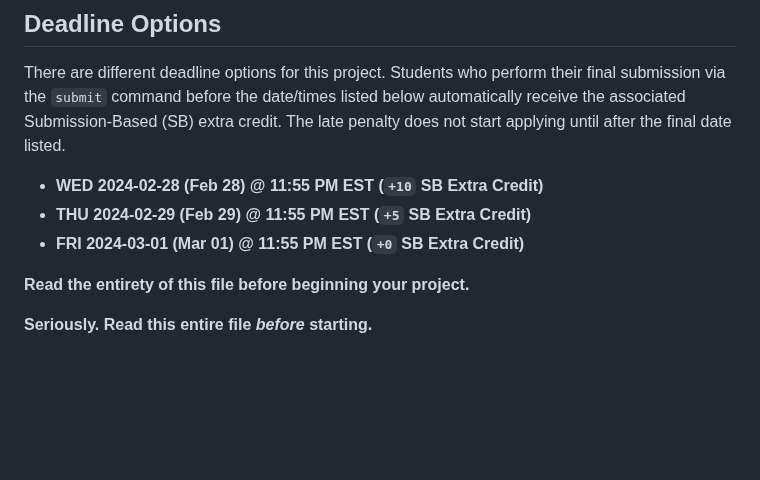
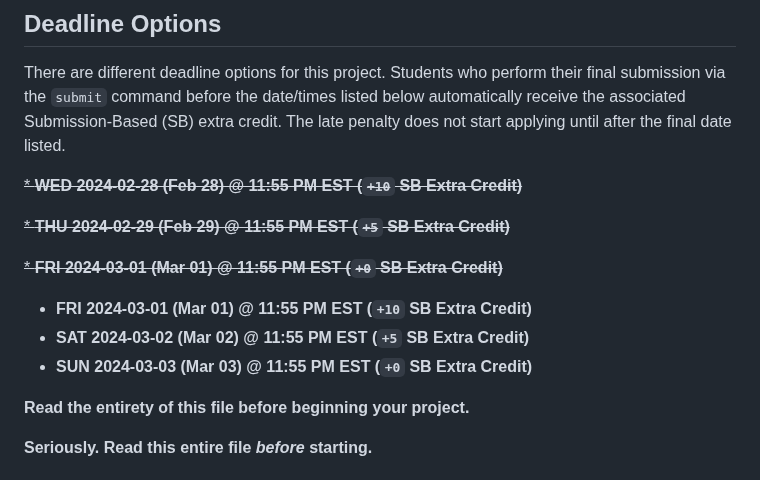
Before and after one commit to cs1302uga/cs1302-str-list, a Markdown page: README.md, the part around the change. Rendered like a GitHub page; blank space fills up the shorter version.

```diff
--- a/README.md
+++ b/README.md
@@ -15,9 +15,15 @@ perform their final submission via the `submit` command before the date/times li
 below automatically receive the associated Submission-Based (SB) extra credit. The
 late penalty does not start applying until after the final date listed.
 
-* **WED 2024-02-28 (Feb 28) @ 11:55 PM EST (`+10` SB Extra Credit)**
-* **THU 2024-02-29 (Feb 29) @ 11:55 PM EST (`+5` SB Extra Credit)**
-* **FRI 2024-03-01 (Mar 01) @ 11:55 PM EST (`+0` SB Extra Credit)**
+~~* **WED 2024-02-28 (Feb 28) @ 11:55 PM EST (`+10` SB Extra Credit)**~~
+
+~~* **THU 2024-02-29 (Feb 29) @ 11:55 PM EST (`+5` SB Extra Credit)**~~
+
+~~* **FRI 2024-03-01 (Mar 01) @ 11:55 PM EST (`+0` SB Extra Credit)**~~
+
+* **FRI 2024-03-01 (Mar 01) @ 11:55 PM EST (`+10` SB Extra Credit)**
+* **SAT 2024-03-02 (Mar 02) @ 11:55 PM EST (`+5` SB Extra Credit)**
+* **SUN 2024-03-03 (Mar 03) @ 11:55 PM EST (`+0` SB Extra Credit)**
 
 **Read the entirety of this file before beginning your project.**
 
```
